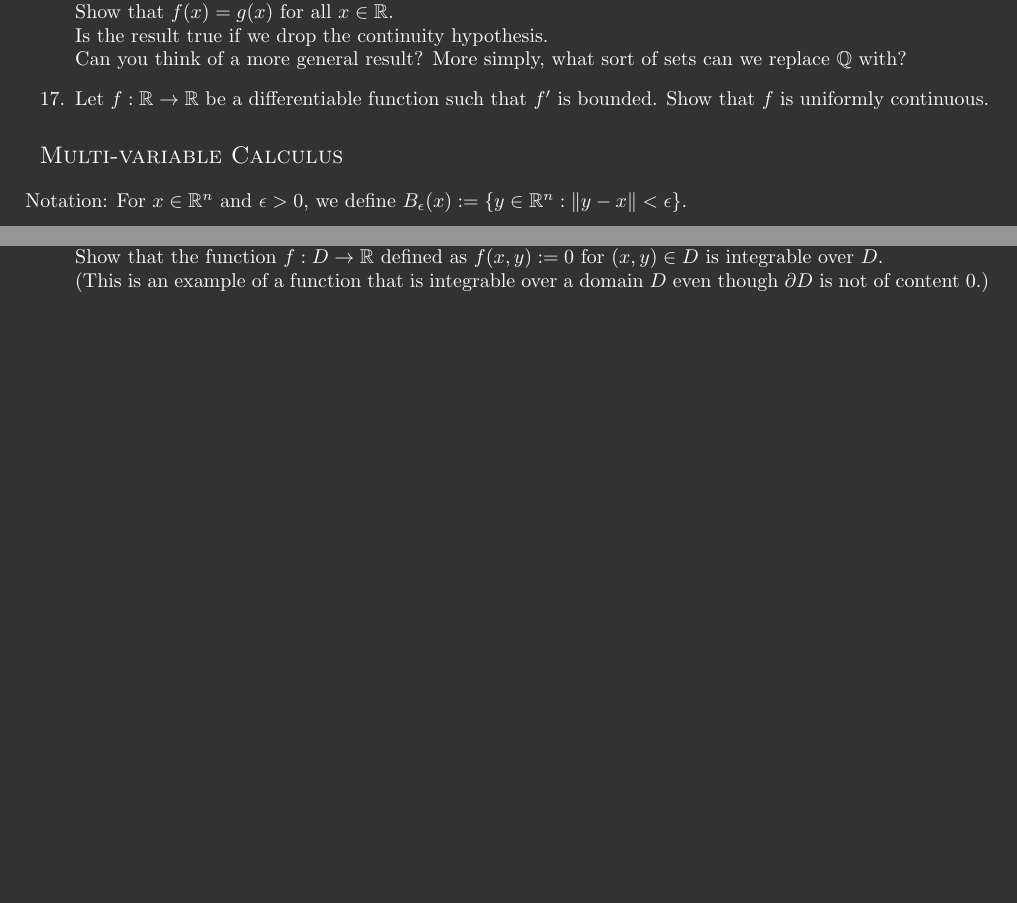
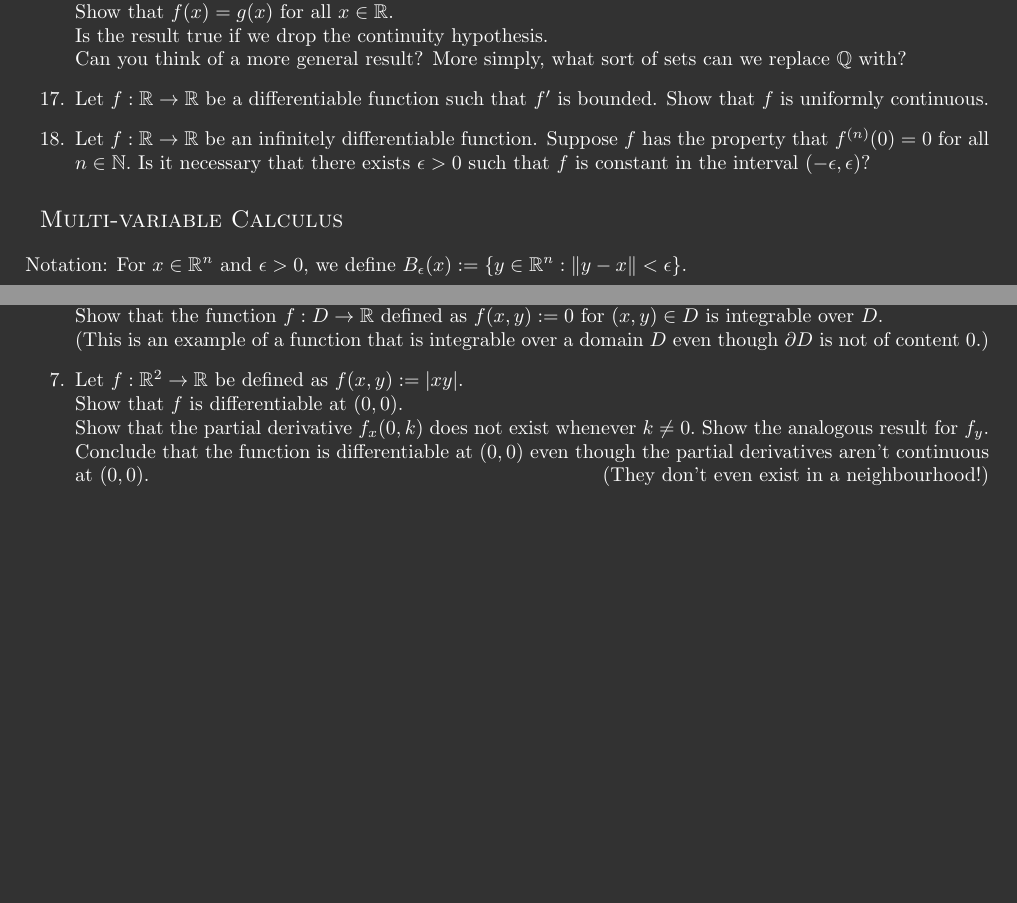
Before and after one commit to aryamanmaithani/ma-105-tut, a LaTeX document (Extra Questions.tex): two parts of pages 4 and 5 of 5, joined at a grey line, cut so that both start at the same text, the shorter picture padded with empty space. Compiled offline with pdfLaTeX.

Commit message:
updated extra questions

```diff
--- a/Extra Questions.tex
+++ b/Extra Questions.tex
@@ -30,7 +30,8 @@
 }
 
 \title{Extra Questions for MA 105}
-\author{Aryaman Maithani}
+\author{Aryaman Maithani\\
+\small TA for D1-T5}
 \date{Semester: Autumn 2019\\ Latest update: \today}
 
 \begin{document}
@@ -207,6 +208,7 @@ The last two questions are just for one to think about. I do not expect solution
 	Is the result true if we drop the continuity hypothesis.\\
 	Can you think of a more general result? More simply, what sort of sets can we replace $\mathbb{Q}$ with?
 	\item Let $f:\mathbb{R} \to \mathbb{R}$ be a differentiable function such that $f'$ is bounded. Show that $f$ is uniformly continuous.
+	\item Let $f:\mathbb{R} \to \mathbb{R}$ be an infinitely differentiable function. Suppose $f$ has the property that $f^{(n)}(0) = 0$ for all $n \in \mathbb{N}.$ Is it necessary that there exists $\epsilon > 0$ such that $f$ is constant in the interval $(-\epsilon, \epsilon)?$
 	%\item Let $A_0$ be the closed interval $[0, 1].$ Let $A_1$ be the set obtained from $A_0$ by deleting its ``middle third'' $\left(\frac{1}{3}, \frac{2}{3}\right).$ Let $A_2$ be the set obtained from $A_1$ by deleting its ``middle thirds'' $\left(\frac{1}{9}, \frac{2}{9}\right) \cup \left(\frac{7}{9}, \frac{8}{9}\right).$ In general, define $A_n$ by the equation
 	%\[A_n = A_{n-1} - \bigcup_{k = 0}\left(\frac{1 + 3k}{3^n}, \frac{2 + 3k}{3^n}\right).\]
 %	The intersection
@@ -253,5 +255,9 @@ Notation: For $x \in \mathbb{R}^n$ and $\epsilon > 0,$ we define $B_\epsilon(x)
 	Show that $\partial D = [0, 1]\times[0, 1].$\\
 	Show that the function $f:D \to \mathbb{R}$ defined as $f(x, y) := 0$ for $(x, y) \in D$ is integrable over $D.$\\
 	(This is an example of a function that is integrable over a domain $D$ even though $\partial D$ is not of content $0.$)
+	\item Let $f:\mathbb{R}^2 \to \mathbb{R}$ be defined as $f(x, y) := |xy|.$\\
+	Show that $f$ is differentiable at $(0, 0).$\\
+	Show that the partial derivative $f_x(0, k)$ does not exist whenever $k \neq 0.$ Show the analogous result for $f_y.$\\
+	Conclude that the function is differentiable at $(0, 0)$ even though the partial derivatives aren't continuous at $(0, 0).$ \hfill (They don't even exist in a neighbourhood!)
 \end{enumerate}
 \end{document}
```
Also changed, not shown: Extra Questions.pdf.
